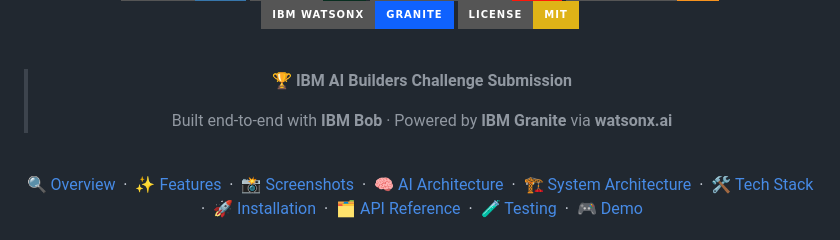
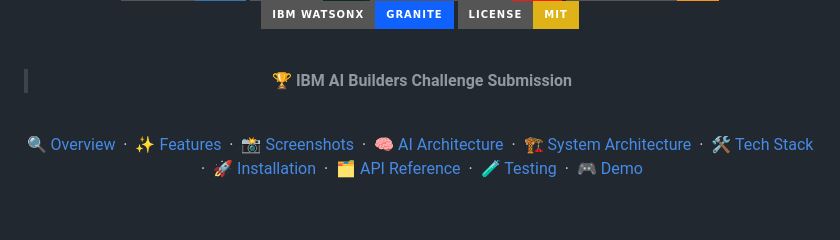
Before and after one commit to SohelMallik/SpaceGuard-AI, a Markdown page: README.md, the part around the change. GitHub-like rendering; badges without logos; blank space fills up the shorter version.

```diff
--- a/README.md
+++ b/README.md
@@ -17,7 +17,6 @@
 
 > 🏆 **IBM AI Builders Challenge Submission**
 >
-> Built end-to-end with **IBM Bob** · Powered by **IBM Granite** via **watsonx.ai**
 
 <br/>
 
```
